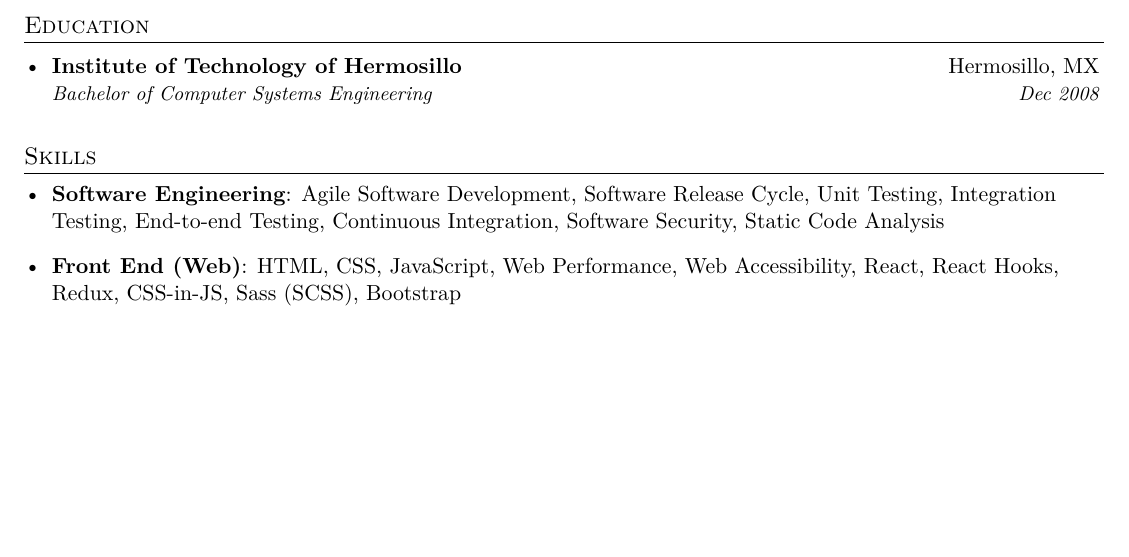
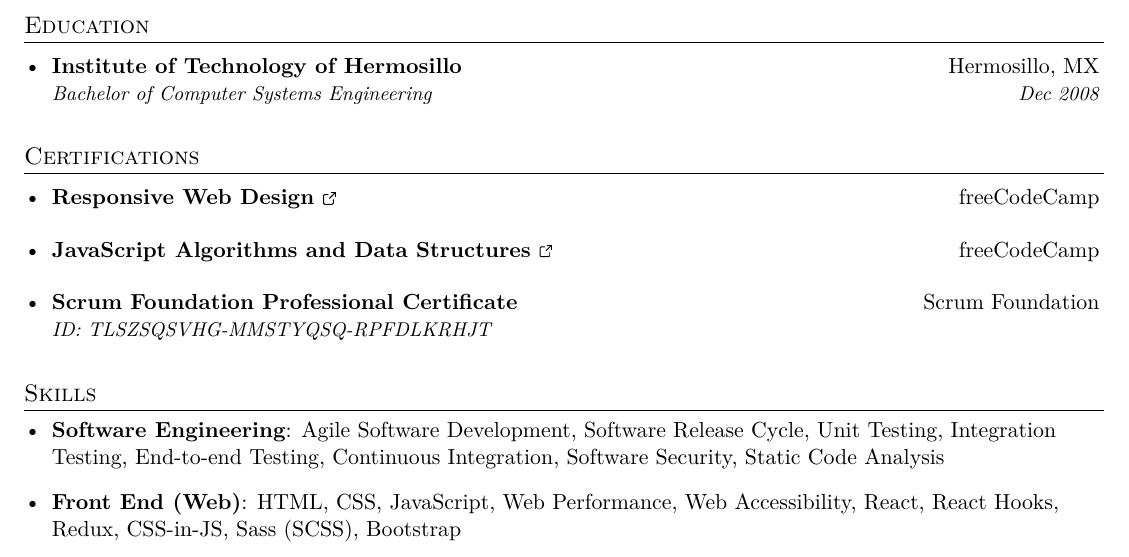
Before and after one commit to nivekhah/resume.tex, a LaTeX CV (resume.tex): part of page 2 of 2, cut so that both start at the same text, the shorter picture padded with empty space. Compiled offline with XeLaTeX.

Commit message:
feat: Add new certifications section

```diff
--- a/resume.tex
+++ b/resume.tex
@@ -255,6 +255,26 @@ I'm a Software Engineer from Mexico focused on Web Front End with 10+ years of e
 
 
 % ==========================================================================
+% Certifications
+% ==========================================================================
+
+\section{Certifications}
+  \resumeSubHeadingListStart
+    \resumeSubheading
+      {\href{https://www.freecodecamp.org/certification/alebelcor/responsive-web-design}{Responsive Web Design \ExternalLink}}{freeCodeCamp}
+      {}{}\vspace{-20pt}
+    \resumeSubheading
+      {\href{https://www.freecodecamp.org/certification/alebelcor/javascript-algorithms-and-data-structures}{JavaScript Algorithms and Data Structures \ExternalLink}}{freeCodeCamp}
+      {}{}\vspace{-20pt}
+    \resumeSubheading
+      {Scrum Foundation Professional Certificate}{Scrum Foundation}
+      {ID: TLSZSQSVHG-MMSTYQSQ-RPFDLKRHJT}{}
+  \resumeSubHeadingListEnd
+
+% ==========================================================================
+
+
+% ==========================================================================
 % Skills
 % ==========================================================================
 
```
Also changed, not shown: docs/alejandro_beltran_resume.pdf.
